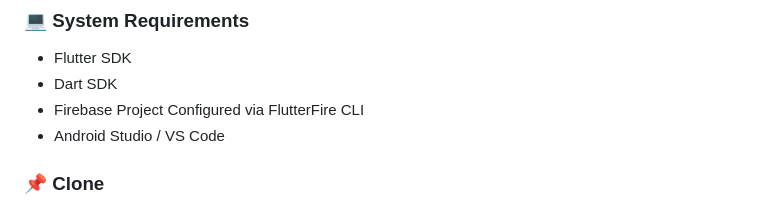
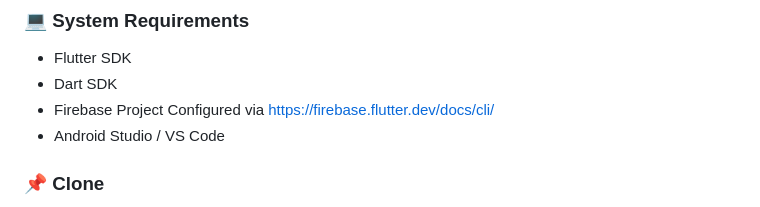
Before and after one commit to Janeanny1/Child-nutrition-tracker, a Markdown page: README.md, the part around the change. Drawn GitHub-style.

```diff
--- a/README.md
+++ b/README.md
@@ -81,7 +81,7 @@ lib/
 ### 💻 System Requirements
 - Flutter SDK
 - Dart SDK
-- Firebase Project	Configured via FlutterFire CLI
+- Firebase Project	Configured via https://firebase.flutter.dev/docs/cli/
 - Android Studio / VS Code
 
 ### 📌 Clone
```
